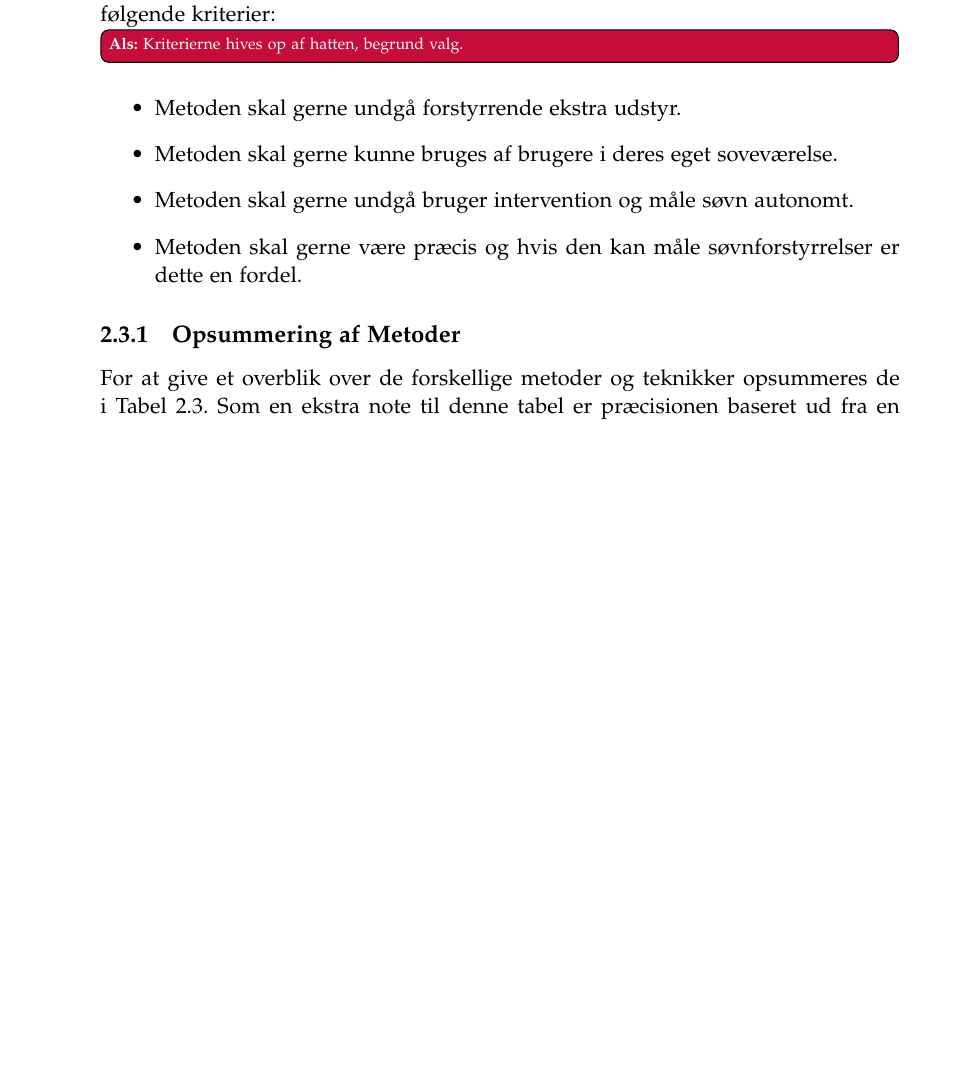
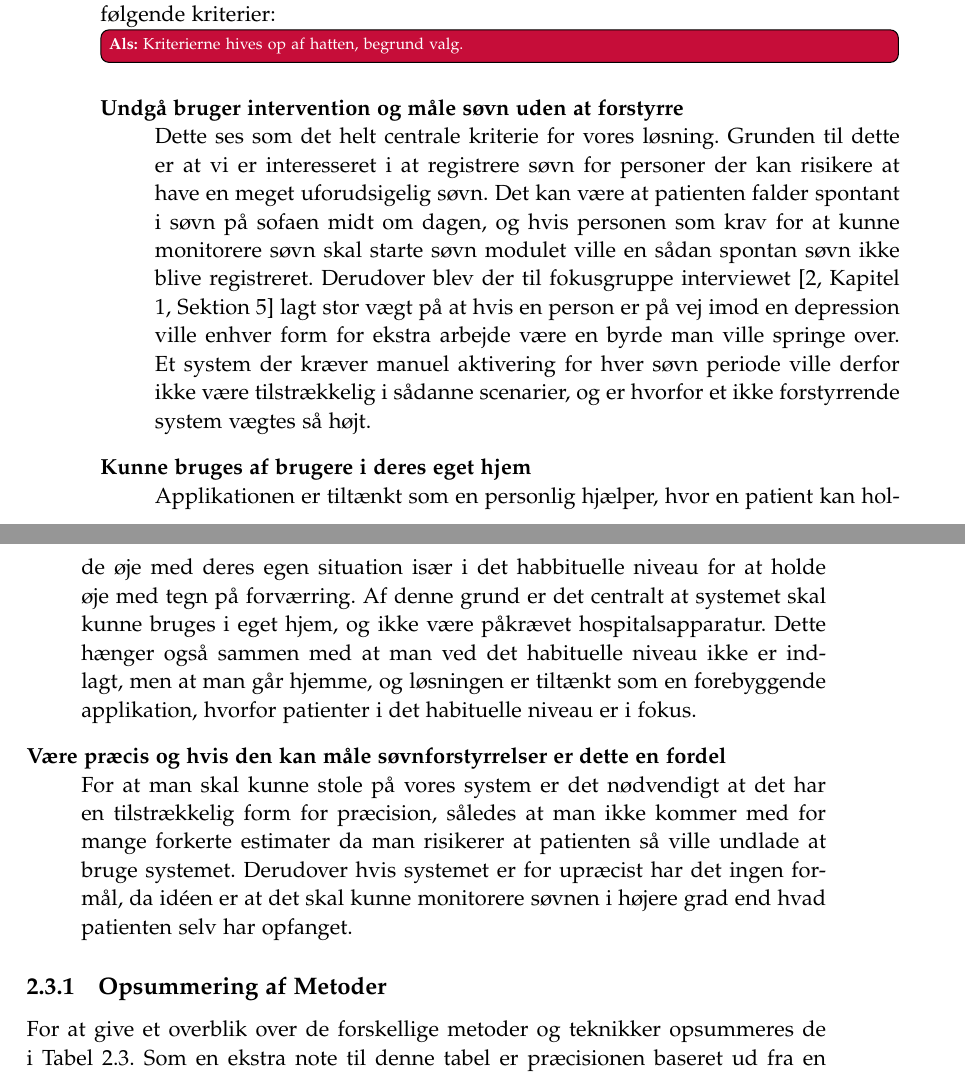
Before and after one commit to lgrave11/P8-Report, a LaTeX thesis (Report/master.tex, which reads Report/indhold/soevn/metode_valg.tex): part of page 14 of 37 before the commit and two parts of pages 14 and 15 of 37 after it, the two joined at a grey line, cut so that both start at the same text, the shorter picture padded with empty space. Compiled offline with pdfLaTeX; a LaTeX package or settings file that is missing is left out.

Commit message:
Rettet metode valg

```diff
--- a/Report/indhold/soevn/metode_valg.tex
+++ b/Report/indhold/soevn/metode_valg.tex
@@ -1,11 +1,21 @@
 For at kunne tage et valg omkring hvilket metoder der skal vælges gives et overblik over de metoder der er beskrevet i forskning. Derudover vurderes metoderne udfra følgende kriterier:
 \als{Kriterierne hives op af hatten, begrund valg.}
-\begin{itemize}
-\item Metoden skal gerne undgå forstyrrende ekstra udstyr.
-\item Metoden skal gerne kunne bruges af brugere i deres eget soveværelse.
-\item Metoden skal gerne undgå bruger intervention og måle søvn autonomt.
-\item Metoden skal gerne være præcis og hvis den kan måle søvnforstyrrelser er dette en fordel.
-\end{itemize}
+\begin{description}[style=nextline]
+\item[Undgå bruger intervention og måle søvn uden at forstyrre]
+Dette ses som det helt centrale kriterie for vores løsning.
+Grunden til dette er at vi er interesseret i at registrere søvn for personer der kan risikere at have en meget uforudsigelig søvn. Det kan være at patienten falder spontant i søvn på sofaen midt om dagen, og hvis personen som krav for at kunne monitorere søvn skal starte søvn modulet ville en sådan spontan søvn ikke blive registreret.
+Derudover blev der til fokusgruppe interviewet \citep[Kapitel 1, Sektion 5]{misc:faellesrapp} lagt stor vægt på at hvis en person er på vej imod en depression ville enhver form for ekstra arbejde være en byrde man ville springe over.
+Et system der kræver manuel aktivering for hver søvn periode ville derfor ikke være tilstrækkelig i sådanne scenarier, og er hvorfor et ikke forstyrrende system vægtes så højt.
+
+\item[Kunne bruges af brugere i deres eget hjem]
+Applikationen er tiltænkt som en personlig hjælper, hvor en patient kan holde øje med deres egen situation især i det habbituelle niveau for at holde øje med tegn på forværring.
+Af denne grund er det centralt at systemet skal kunne bruges i eget hjem, og ikke være påkrævet hospitalsapparatur.
+Dette hænger også sammen med at man ved det habituelle niveau ikke er indlagt, men at man går hjemme, og løsningen er tiltænkt som en forebyggende applikation, hvorfor patienter i det habituelle niveau er i fokus.
+
+\item[Være præcis og hvis den kan måle søvnforstyrrelser er dette en fordel]
+For at man skal kunne stole på vores system er det nødvendigt at det har en tilstrækkelig form for præcision, således at man ikke kommer med for mange forkerte estimater da man risikerer at patienten så ville undlade at bruge systemet.
+Derudover hvis systemet er for upræcist har det ingen formål, da idéen er at det skal kunne monitorere søvnen i højere grad end hvad patienten selv har opfanget.
+\end{description}
 
 \subsection{Opsummering af Metoder}
 For at give et overblik over de forskellige metoder og teknikker opsummeres de i \cref{tab:opsummeringMetoder}.
```
Also changed, not shown: Report/indhold/soevn/metode_valg.tex (6 more changed lines).
